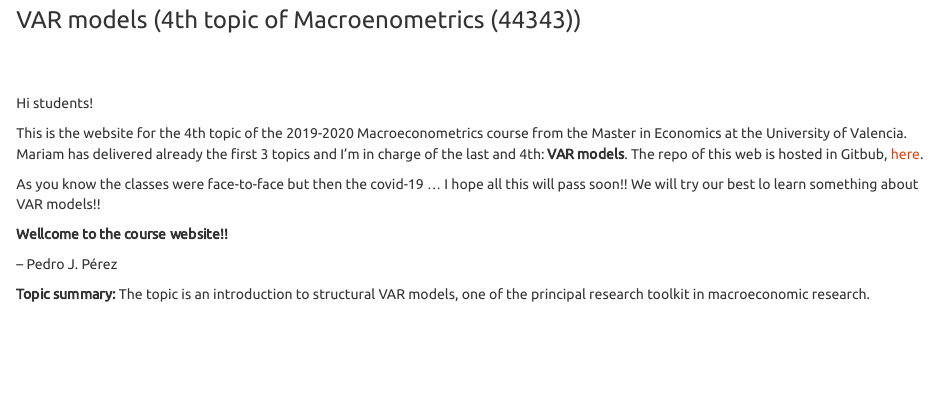
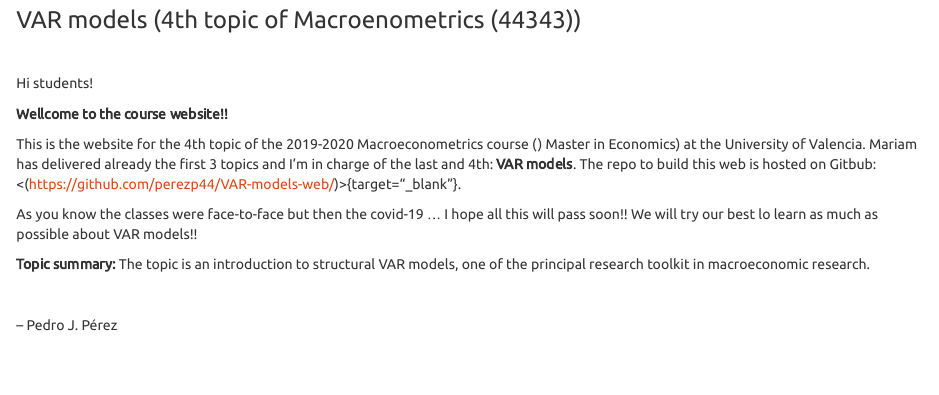
Before and after one commit to perezp44/VAR-models-Macroeconometrics-, an R Markdown document (index.Rmd): the page in a window 1100 px wide, from 60 px down before the commit and from 110 px down after it, so that both start at the same text. Rendered offline with R 4.5, knitr and Pandoc, with nearby package versions; a font, style sheet, LaTeX package, included part or bibliography that could not be used is replaced or left out.

Commit message:
todo a Github

```diff
--- a/index.Rmd
+++ b/index.Rmd
@@ -24,22 +25,27 @@ options(scipen = 999) #- para quitar la notacion cientifica
 
 ### VAR models (4th topic of Macroenometrics (44343))
 
-<br><br>
+<br>
 
 
 Hi students!
 
+**Wellcome to the course website!!**
 
-This is the website for the 4th topic of the 2019-2020 Macroeconometrics course from the Master in Economics at the University of Valencia. Mariam has delivered already the first 3 topics and I’m in charge of the last and 4th: **VAR models**. The repo of this web is hosted in Gitbub, [here](https://github.com/perezp44/VAR-models-web/){target="_blank"}.
 
-As you know the classes were face-to-face but then the covid-19 ... I hope all this will pass soon!! We will try our best lo learn something about VAR models!!
+This is the website for the 4th topic of the 2019-2020 Macroeconometrics course () Master in Economics) at the University of Valencia. Mariam has delivered already the first 3 topics and I’m in charge of the last and 4th: **VAR models**. The repo to build this web is hosted on Gitbub: <(https://github.com/perezp44/VAR-models-web/)>{target="_blank"}.
 
-**Wellcome to the course website!!**
+As you know the classes were face-to-face but then the covid-19 ... I hope all this will pass soon!! We will try our best lo learn as much as possible about VAR models!!
+
+**Topic summary:** The topic is an introduction to structural VAR models, one of the principal research toolkit in macroeconomic research.
+
+
+<br>
+
 
 -- Pedro J. Pérez
 
-**Topic summary:** The topic is an introduction to structural VAR models, one of the principal research toolkit in macroeconomic research.
 
-<br><br><br>
+<br><br><br><br><br>
 
 <a rel="license" href="http://creativecommons.org/licenses/by-sa/4.0/"><img alt="Creative Commons License" style="border-width:0" src="https://i.creativecommons.org/l/by-sa/4.0/88x31.png" /></a><br />This work is licensed under a <a rel="license" href="http://creativecommons.org/licenses/by-sa/4.0/">Creative Commons Attribution-ShareAlike 4.0 International License</a>.
```
Also changed, not shown: 03-Lab-Gali.Rmd (+1 -1 lines), index.Rmd (1 more changed lines), 6 other files.
